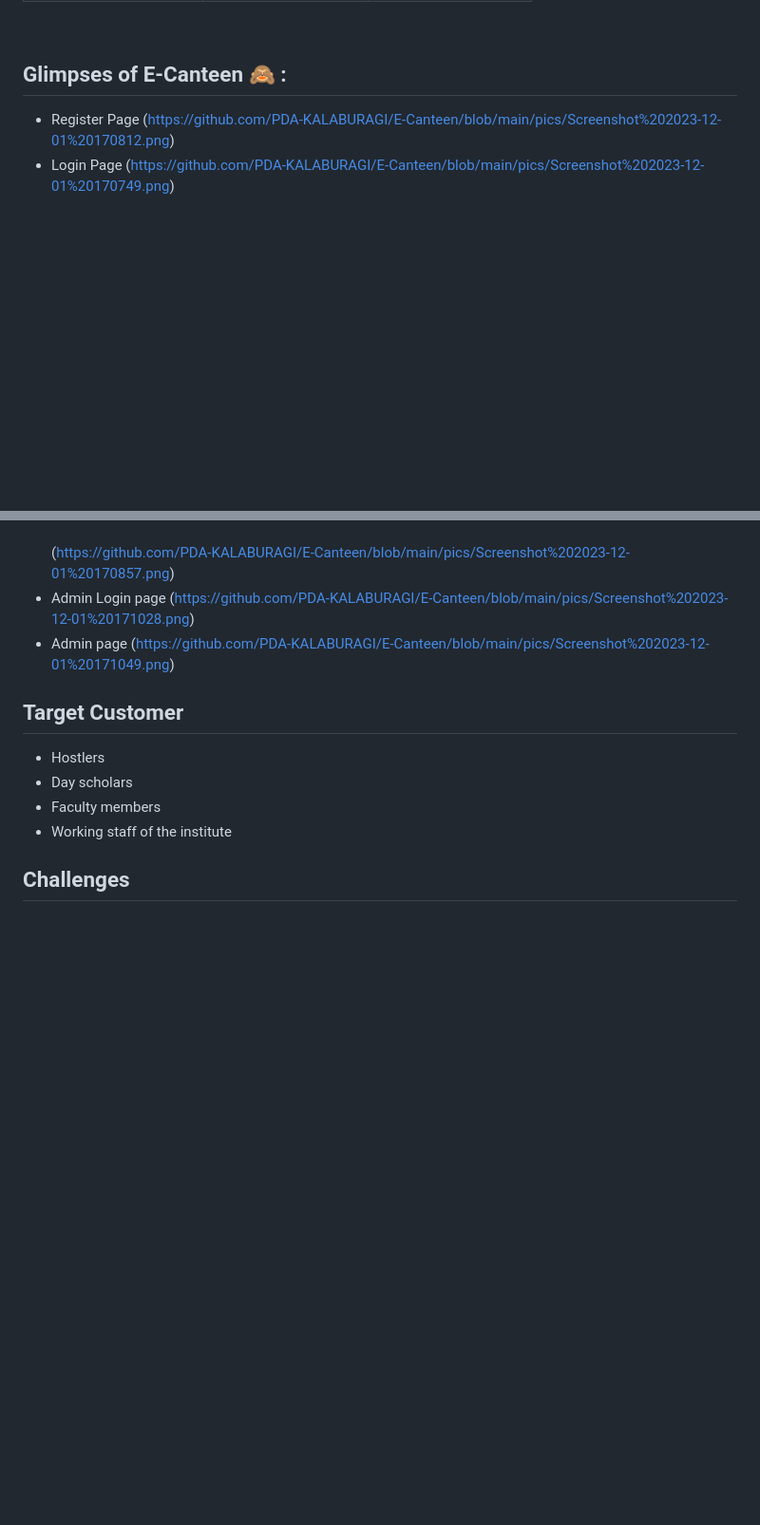
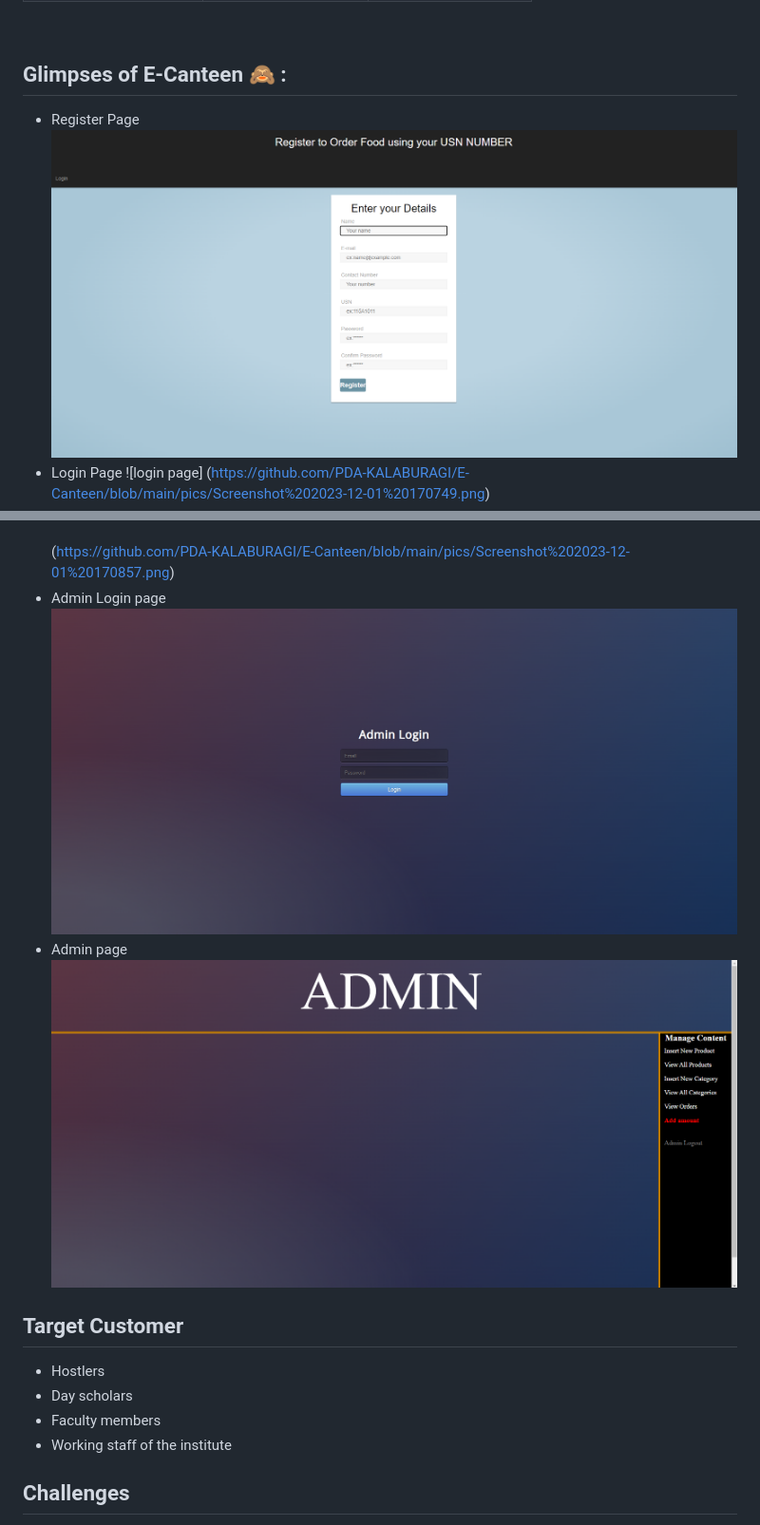
Before and after one commit to PDA-KALABURAGI/E-Canteen, a Markdown page: README.md, 2 parts joined by grey strips. Shown: that part at 95% size. Rendered like a GitHub page; blank space fills up the shorter version.

```diff
--- a/README.md
+++ b/README.md
@@ -45,7 +45,7 @@
 
 
 - Register Page
- (https://github.com/PDA-KALABURAGI/E-Canteen/blob/main/pics/Screenshot%202023-12-01%20170812.png)
+ ![register page](https://github.com/PDA-KALABURAGI/E-Canteen/blob/main/pics/Screenshot%202023-12-01%20170812.png)
 - Login Page
-  (https://github.com/PDA-KALABURAGI/E-Canteen/blob/main/pics/Screenshot%202023-12-01%20170749.png)
+ ![login page] (https://github.com/PDA-KALABURAGI/E-Canteen/blob/main/pics/Screenshot%202023-12-01%20170749.png)
 - Home Page
@@ -53,8 +53,8 @@
   <br><br>(https://github.com/PDA-KALABURAGI/E-Canteen/blob/main/pics/Screenshot%202023-12-01%20170857.png)
 - Admin Login page
-  (https://github.com/PDA-KALABURAGI/E-Canteen/blob/main/pics/Screenshot%202023-12-01%20171028.png)
+  ![admin login page](https://github.com/PDA-KALABURAGI/E-Canteen/blob/main/pics/Screenshot%202023-12-01%20171028.png)
 - Admin page
-   (https://github.com/PDA-KALABURAGI/E-Canteen/blob/main/pics/Screenshot%202023-12-01%20171049.png)
+   ![admin page](https://github.com/PDA-KALABURAGI/E-Canteen/blob/main/pics/Screenshot%202023-12-01%20171049.png)
 
 
 ## Target Customer
```
Also changed, not shown: other parts of README.md (+1 -1 lines).
